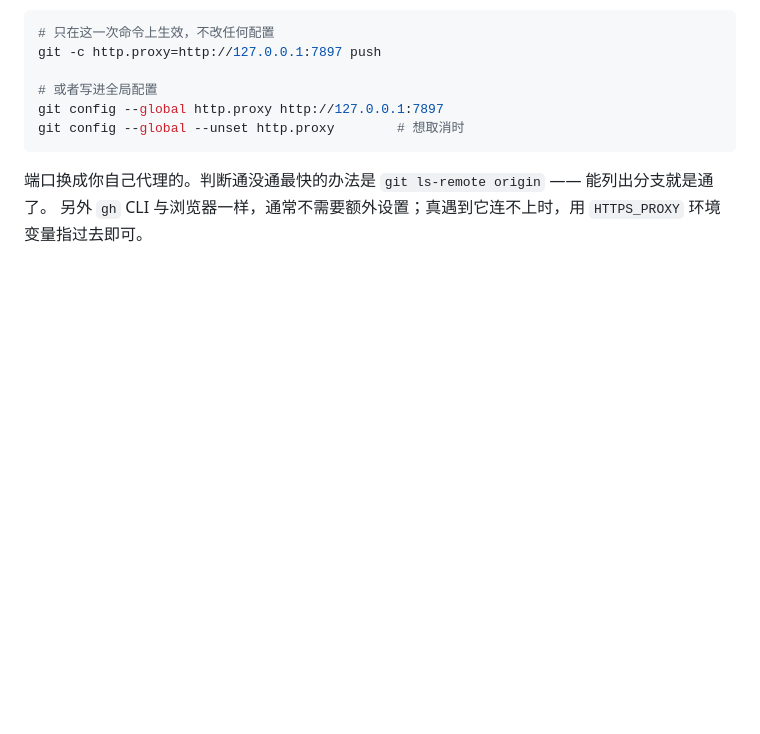
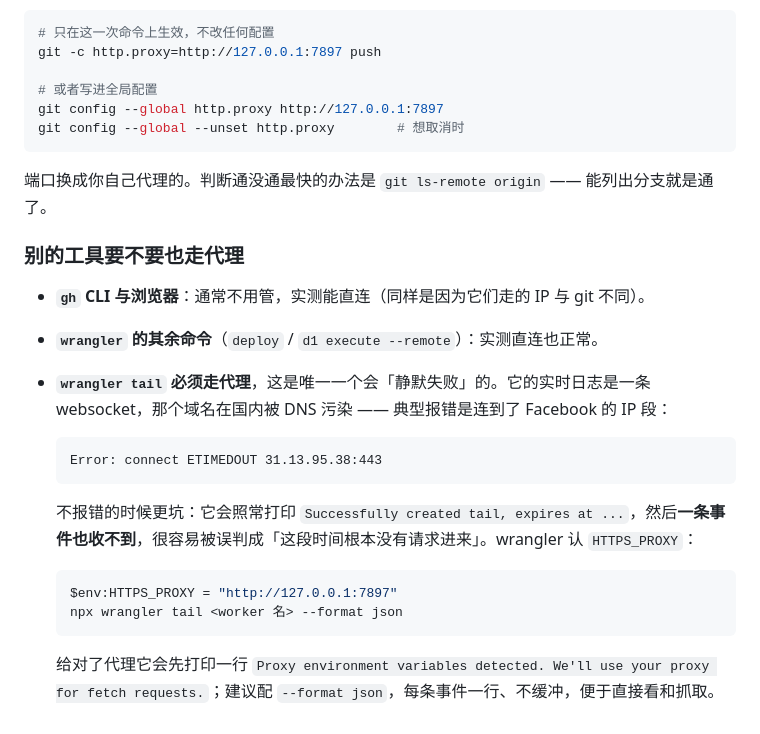
Before and after one commit to AJiang233/Class-Assistant, a Markdown page: README.md, the part around the change. Rendered like a GitHub page; blank space fills up the shorter version.

Commit message:
docs: 补上「哪些工具要走代理」，尤其 wrangler tail 会静默失败
实测结论：gh 与浏览器能直连，wrangler 的 deploy / d1 execute 也正常；只有 wrangler tail 必须走代理 —— 它的实时日志是一条 websocket，域名在国内被 DNS 污染（报错形如 connect ETIMEDOUT 31.13.95.38:443，那是 Facebook 的 IP 段）。不报错时更坑：照常打印 Successfully created tail 却一条事件都收不到。

````diff
--- a/README.md
+++ b/README.md
@@ -106,4 +106,22 @@ git config --global --unset http.proxy        # 想取消时
 ```
 
 端口换成你自己代理的。判断通没通最快的办法是 `git ls-remote origin` —— 能列出分支就是通了。
-另外 `gh` CLI 与浏览器一样，通常不需要额外设置；真遇到它连不上时，用 `HTTPS_PROXY` 环境变量指过去即可。
+
+### 别的工具要不要也走代理
+
+- **`gh` CLI 与浏览器**：通常不用管，实测能直连（同样是因为它们走的 IP 与 git 不同）。
+- **`wrangler` 的其余命令**（`deploy` / `d1 execute --remote`）：实测直连也正常。
+- **`wrangler tail` 必须走代理**，这是唯一一个会「静默失败」的。它的实时日志是一条 websocket，那个域名在国内被 DNS 污染 —— 典型报错是连到了 Facebook 的 IP 段：
+
+  ```
+  Error: connect ETIMEDOUT 31.13.95.38:443
+  ```
+
+  不报错的时候更坑：它会照常打印 `Successfully created tail, expires at ...`，然后**一条事件也收不到**，很容易被误判成「这段时间根本没有请求进来」。wrangler 认 `HTTPS_PROXY`：
+
+  ```powershell
+  $env:HTTPS_PROXY = "http://127.0.0.1:7897"
+  npx wrangler tail <worker 名> --format json
+  ```
+
+  给对了代理它会先打印一行 `Proxy environment variables detected. We'll use your proxy for fetch requests.`；建议配 `--format json`，每条事件一行、不缓冲，便于直接看和抓取。
````
